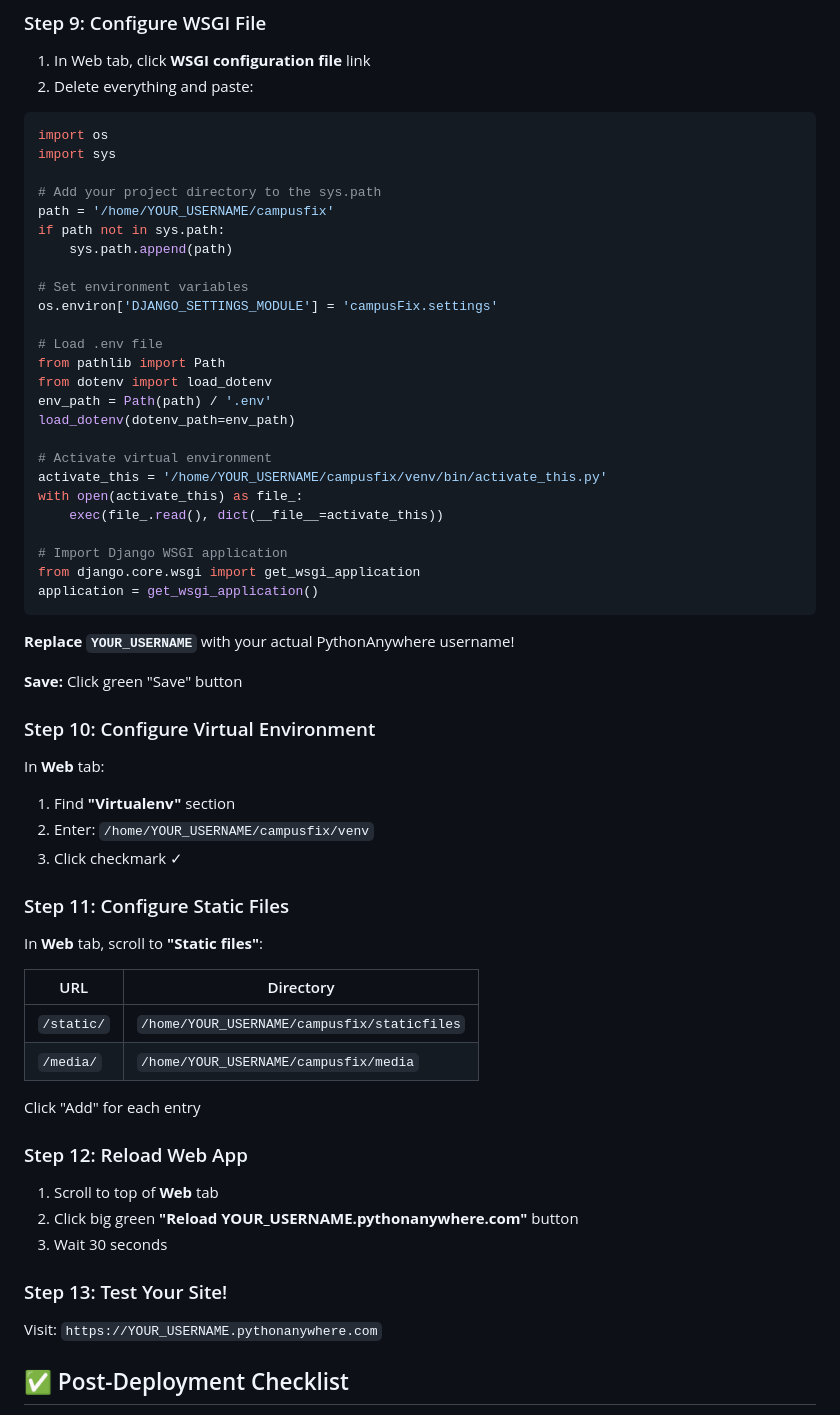
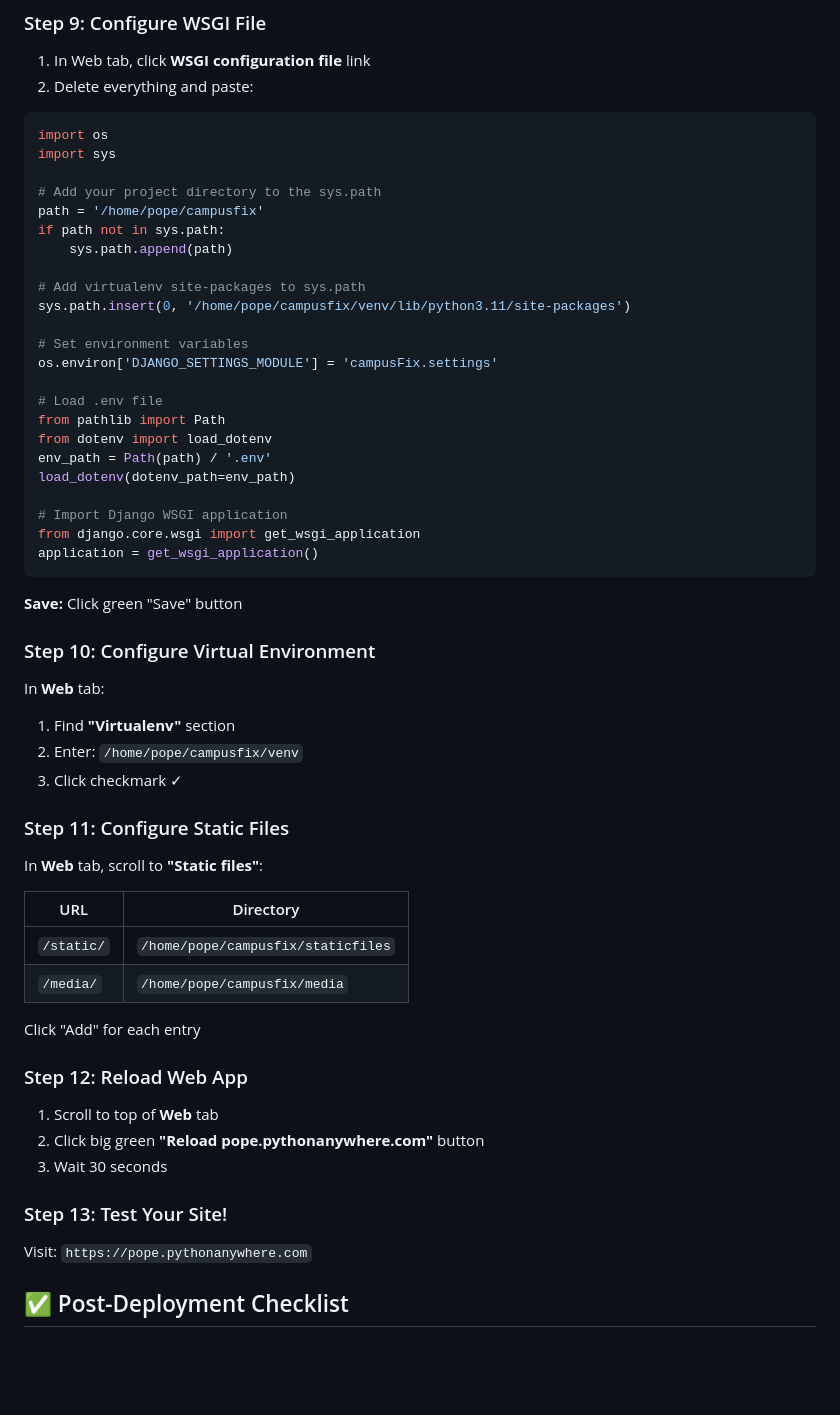
Before and after one commit to willyjohne2/campusfix, a Markdown page: docs/PYTHONANYWHERE_DEPLOYMENT.md, the part around one of its changes. Drawn GitHub-style; blank space fills up the shorter version.

````diff
--- a/docs/PYTHONANYWHERE_DEPLOYMENT.md
+++ b/docs/PYTHONANYWHERE_DEPLOYMENT.md
@@ -109,9 +134,12 @@ import os
 import sys
 
 # Add your project directory to the sys.path
-path = '/home/YOUR_USERNAME/campusfix'
+path = '/home/pope/campusfix'
 if path not in sys.path:
     sys.path.append(path)
+
+# Add virtualenv site-packages to sys.path
+sys.path.insert(0, '/home/pope/campusfix/venv/lib/python3.11/site-packages')
 
 # Set environment variables
 os.environ['DJANGO_SETTINGS_MODULE'] = 'campusFix.settings'
@@ -122,17 +150,10 @@ from dotenv import load_dotenv
 env_path = Path(path) / '.env'
 load_dotenv(dotenv_path=env_path)
 
-# Activate virtual environment
-activate_this = '/home/YOUR_USERNAME/campusfix/venv/bin/activate_this.py'
-with open(activate_this) as file_:
-    exec(file_.read(), dict(__file__=activate_this))
-
 # Import Django WSGI application
 from django.core.wsgi import get_wsgi_application
 application = get_wsgi_application()
 ```
-
-**Replace `YOUR_USERNAME`** with your actual PythonAnywhere username!
 
 **Save:** Click green "Save" button
 
@@ -141,29 +162,29 @@ application = get_wsgi_application()
 In **Web** tab:
 
 1. Find **"Virtualenv"** section
-2. Enter: `/home/YOUR_USERNAME/campusfix/venv`
+2. Enter: `/home/pope/campusfix/venv`
 3. Click checkmark ✓
 
 ### Step 11: Configure Static Files
 
 In **Web** tab, scroll to **"Static files"**:
 
-| URL        | Directory                                   |
-| ---------- | ------------------------------------------- |
-| `/static/` | `/home/YOUR_USERNAME/campusfix/staticfiles` |
-| `/media/`  | `/home/YOUR_USERNAME/campusfix/media`       |
+| URL        | Directory                          |
+| ---------- | ---------------------------------- |
+| `/static/` | `/home/pope/campusfix/staticfiles` |
+| `/media/`  | `/home/pope/campusfix/media`       |
 
 Click "Add" for each entry
 
 ### Step 12: Reload Web App
 
 1. Scroll to top of **Web** tab
-2. Click big green **"Reload YOUR_USERNAME.pythonanywhere.com"** button
+2. Click big green **"Reload pope.pythonanywhere.com"** button
 3. Wait 30 seconds
 
 ### Step 13: Test Your Site!
 
-Visit: `https://YOUR_USERNAME.pythonanywhere.com`
+Visit: `https://pope.pythonanywhere.com`
 
 ## ✅ Post-Deployment Checklist
 
````
Also changed, not shown: other parts of docs/PYTHONANYWHERE_DEPLOYMENT.md (+40 -15 lines).
